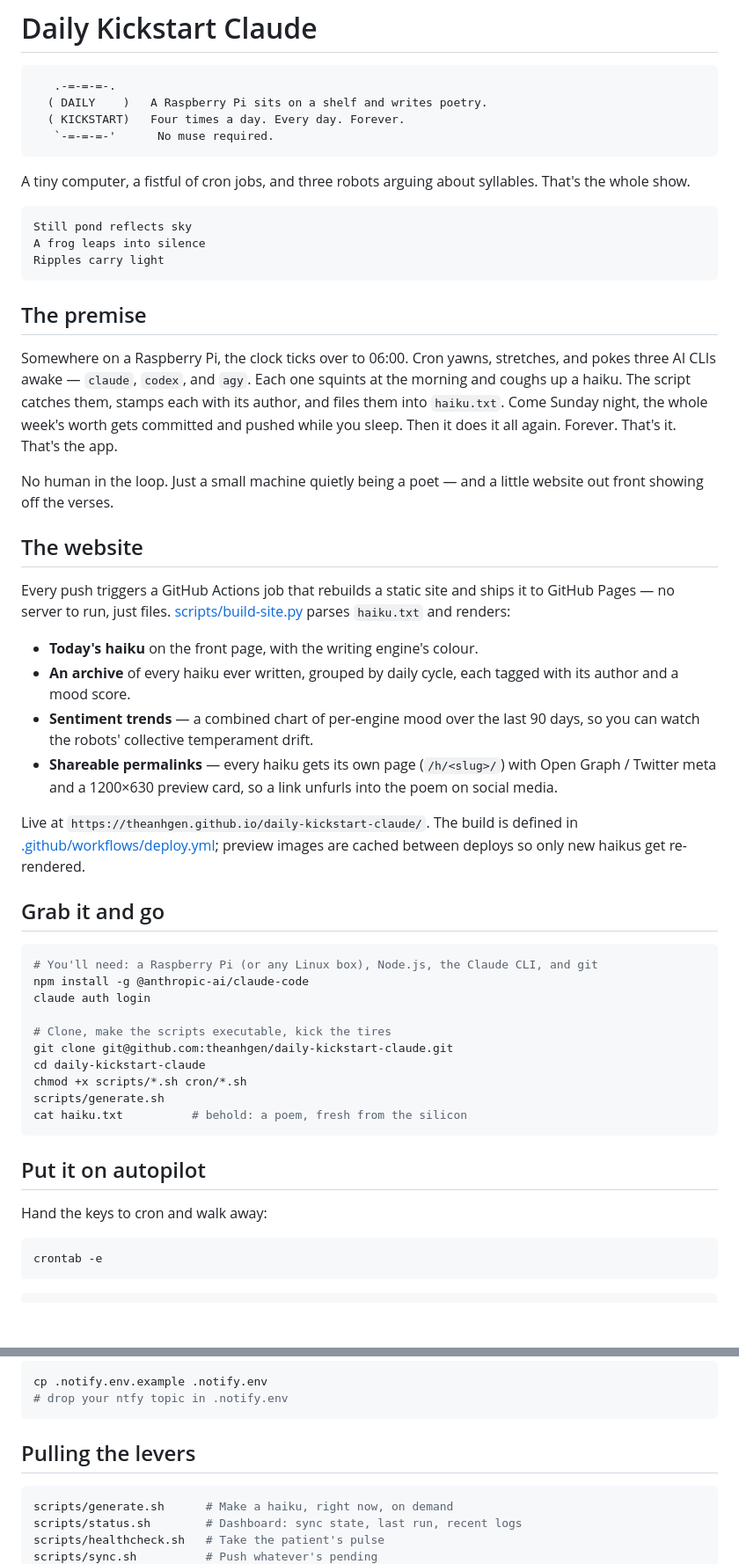
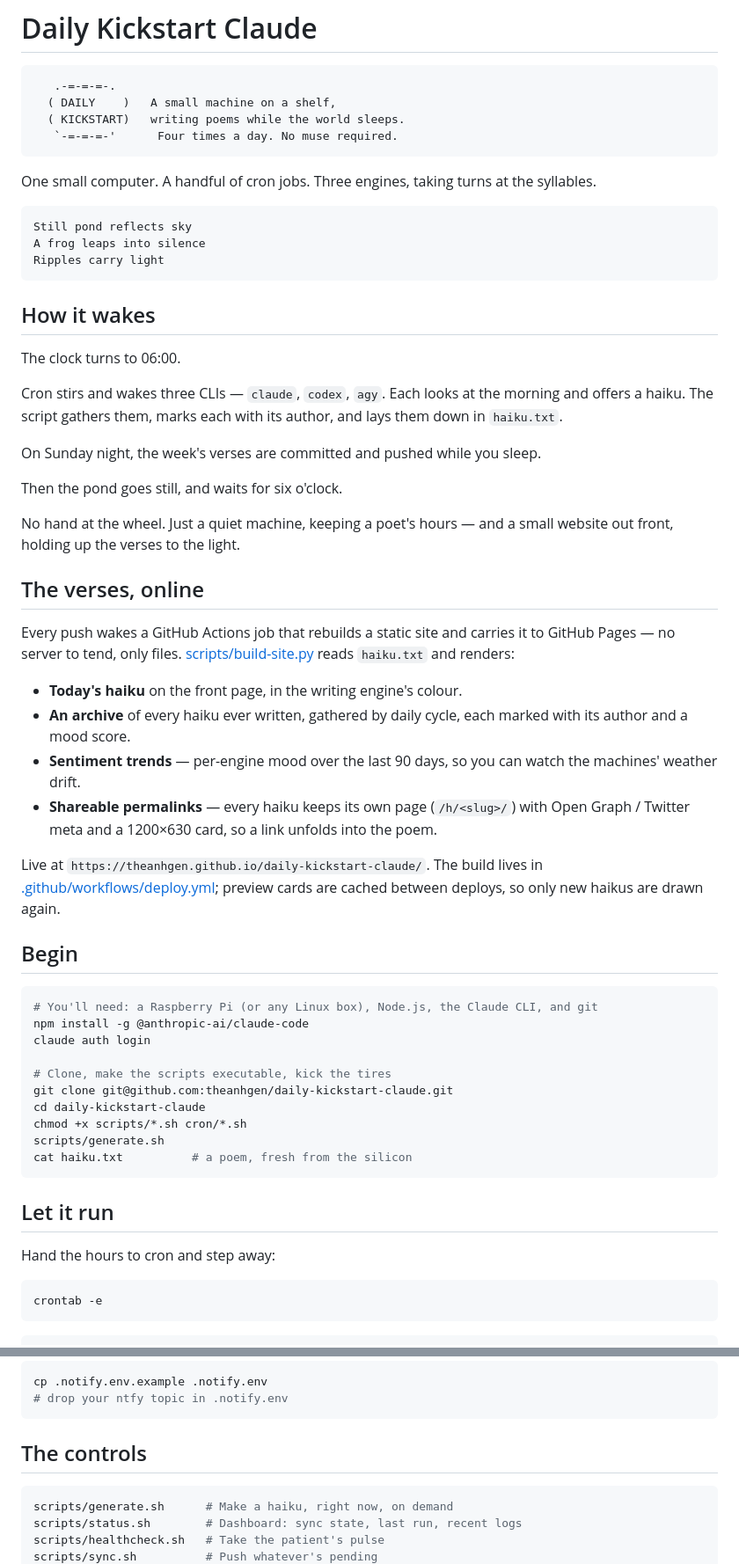
Before and after one commit to theanhgen/daily-kickstart-claude, a Markdown page: README.md, 2 parts joined by grey strips. Shown at 88% size. Drawn GitHub-style; blank space fills up the shorter version.

Commit message:
README: quieter, haiku-flavored prose
Reword the narrative and section framing in a sparer, more contemplative
register; keep every command, path, cron line, and the file tree verbatim.

Co-Authored-By: Claude Opus 4.8 (1M context) <noreply@anthropic.com>

````diff
--- a/README.md
+++ b/README.md
@@ -2,12 +2,14 @@
 
 ```
    .-=-=-=-.
-  ( DAILY    )   A Raspberry Pi sits on a shelf and writes poetry.
-  ( KICKSTART)   Four times a day. Every day. Forever.
-   `-=-=-=-'      No muse required.
+  ( DAILY    )   A small machine on a shelf,
+  ( KICKSTART)   writing poems while the world sleeps.
+   `-=-=-=-'      Four times a day. No muse required.
 ```
 
-A tiny computer, a fistful of cron jobs, and three robots arguing about syllables. That's the whole show.
+One small computer.
+A handful of cron jobs.
+Three engines, taking turns at the syllables.
 
 ```
 Still pond reflects sky
@@ -15,24 +17,30 @@ A frog leaps into silence
 Ripples carry light
 ```
 
-## The premise
+## How it wakes
 
-Somewhere on a Raspberry Pi, the clock ticks over to 06:00. Cron yawns, stretches, and pokes three AI CLIs awake — `claude`, `codex`, and `agy`. Each one squints at the morning and coughs up a haiku. The script catches them, stamps each with its author, and files them into `haiku.txt`. Come Sunday night, the whole week's worth gets committed and pushed while you sleep. Then it does it all again. Forever. That's it. That's the app.
+The clock turns to 06:00.
 
-No human in the loop. Just a small machine quietly being a poet — and a little website out front showing off the verses.
+Cron stirs and wakes three CLIs — `claude`, `codex`, `agy`. Each looks at the morning and offers a haiku. The script gathers them, marks each with its author, and lays them down in `haiku.txt`.
 
-## The website
+On Sunday night, the week's verses are committed and pushed while you sleep.
 
-Every push triggers a GitHub Actions job that rebuilds a static site and ships it to GitHub Pages — no server to run, just files. [scripts/build-site.py](scripts/build-site.py) parses `haiku.txt` and renders:
+Then the pond goes still, and waits for six o'clock.
 
-- **Today's haiku** on the front page, with the writing engine's colour.
-- **An archive** of every haiku ever written, grouped by daily cycle, each tagged with its author and a mood score.
-- **Sentiment trends** — a combined chart of per-engine mood over the last 90 days, so you can watch the robots' collective temperament drift.
-- **Shareable permalinks** — every haiku gets its own page (`/h/<slug>/`) with Open Graph / Twitter meta and a 1200×630 preview card, so a link unfurls into the poem on social media.
+No hand at the wheel. Just a quiet machine, keeping a poet's hours — and a small website out front, holding up the verses to the light.
 
-Live at `https://theanhgen.github.io/daily-kickstart-claude/`. The build is defined in [.github/workflows/deploy.yml](.github/workflows/deploy.yml); preview images are cached between deploys so only new haikus get re-rendered.
+## The verses, online
 
-## Grab it and go
+Every push wakes a GitHub Actions job that rebuilds a static site and carries it to GitHub Pages — no server to tend, only files. [scripts/build-site.py](scripts/build-site.py) reads `haiku.txt` and renders:
+
+- **Today's haiku** on the front page, in the writing engine's colour.
+- **An archive** of every haiku ever written, gathered by daily cycle, each marked with its author and a mood score.
+- **Sentiment trends** — per-engine mood over the last 90 days, so you can watch the machines' weather drift.
+- **Shareable permalinks** — every haiku keeps its own page (`/h/<slug>/`) with Open Graph / Twitter meta and a 1200×630 card, so a link unfolds into the poem.
+
+Live at `https://theanhgen.github.io/daily-kickstart-claude/`. The build lives in [.github/workflows/deploy.yml](.github/workflows/deploy.yml); preview cards are cached between deploys, so only new haikus are drawn again.
+
+## Begin
 
 ```bash
 # You'll need: a Raspberry Pi (or any Linux box), Node.js, the Claude CLI, and git
@@ -44,12 +52,12 @@ git clone git@github.com:theanhgen/daily-kickstart-claude.git
 cd daily-kickstart-claude
 chmod +x scripts/*.sh cron/*.sh
 scripts/generate.sh
-cat haiku.txt          # behold: a poem, fresh from the silicon
+cat haiku.txt          # a poem, fresh from the silicon
 ```
 
-## Put it on autopilot
+## Let it run
 
-Hand the keys to cron and walk away:
+Hand the hours to cron and step away:
 
 ```bash
 crontab -e
@@ -146,7 +154,7 @@ cp .notify.env.example .notify.env
 # drop your ntfy topic in .notify.env
 ```
 
-## Pulling the levers
+## The controls
 
 ```bash
 scripts/generate.sh      # Make a haiku, right now, on demand
````
Also changed, not shown: other parts of README.md (+6 -6 lines).
